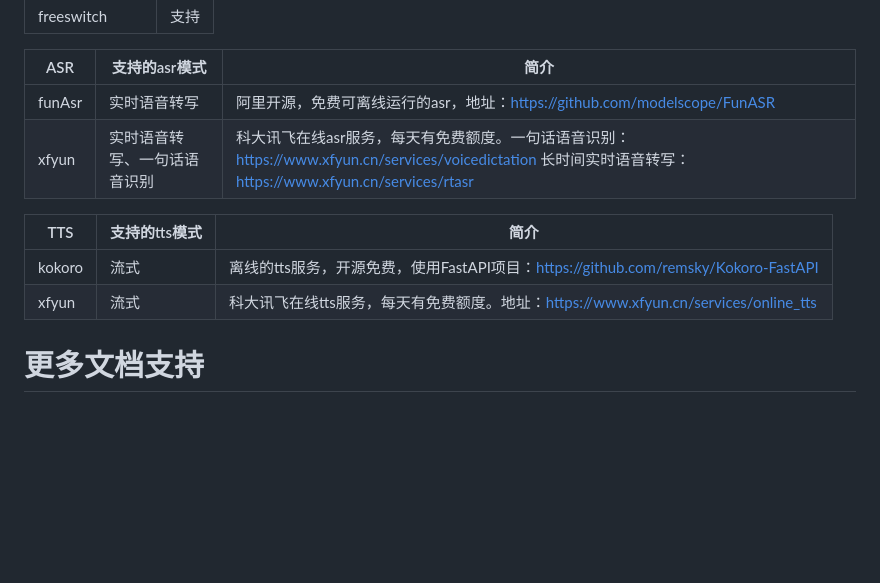
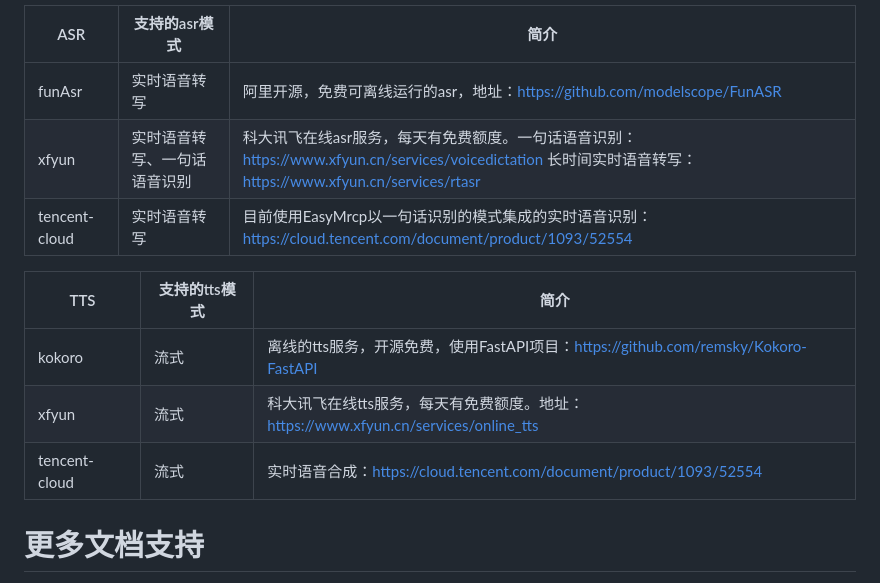
Before and after one commit to chenliangrui/EasyMrcp, a Markdown page: README.md, the part around the change. Drawn GitHub-style; blank space fills up the shorter version.

Commit message:
Update README.md
docs:update README.md

```diff
--- a/README.md
+++ b/README.md
@@ -17,12 +17,14 @@ EasyMrcp使用java编写，目前提供了多种不同的asr和tts的集成，
 | --- | --- | --- |
 | funAsr | 实时语音转写 | 阿里开源，免费可离线运行的asr，地址：[https://github.com/modelscope/FunASR](https://github.com/modelscope/FunASR) |
 | xfyun | 实时语音转写、一句话语音识别 | 科大讯飞在线asr服务，每天有免费额度。一句话语音识别：[https://www.xfyun.cn/services/voicedictation](https://www.xfyun.cn/services/voicedictation)   长时间实时语音转写：[https://www.xfyun.cn/services/rtasr](https://www.xfyun.cn/services/rtasr) |
+| tencent-cloud | 实时语音转写 | 目前使用EasyMrcp以一句话识别的模式集成的实时语音识别：[https://cloud.tencent.com/document/product/1093/52554](https://cloud.tencent.com/document/product/1093/52554) |
 
 
 | TTS | 支持的tts模式 | 简介 |
 | --- | --- | --- |
 | kokoro | 流式 | 离线的tts服务，开源免费，使用FastAPI项目：[https://github.com/remsky/Kokoro-FastAPI](https://github.com/remsky/Kokoro-FastAPI) |
 | xfyun | 流式 | 科大讯飞在线tts服务，每天有免费额度。地址：[https://www.xfyun.cn/services/online_tts](https://www.xfyun.cn/services/online_tts) |
+| tencent-cloud | 流式 | 实时语音合成：[https://cloud.tencent.com/document/product/1093/52554](https://cloud.tencent.com/document/product/1093/52554) |
 
 
 # 更多文档支持
```
